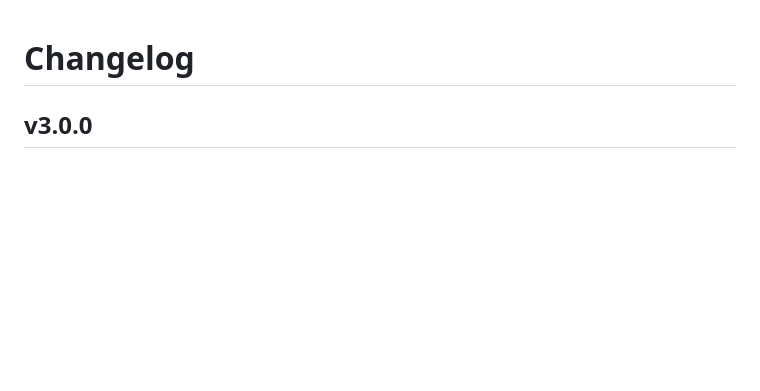
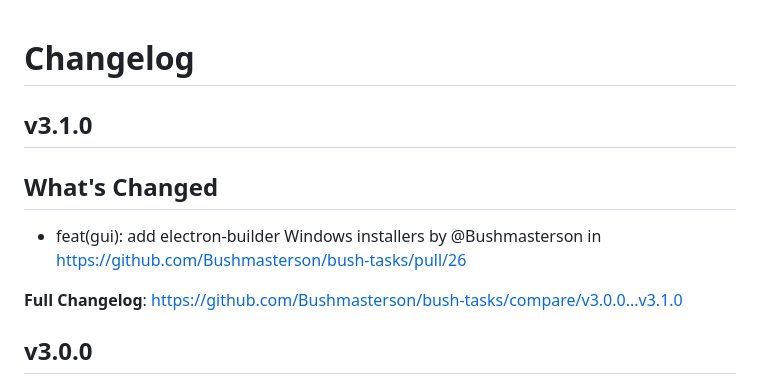
Before and after one commit to Bushmasterson/bush-tasks, a Markdown page: CHANGELOG.md, the part around the change. Rendered like a GitHub page; blank space fills up the shorter version.

Commit message:
chore: regenerate CHANGELOG.md

```diff
--- a/CHANGELOG.md
+++ b/CHANGELOG.md
@@ -1,4 +1,12 @@
 # Changelog
+
+## v3.1.0
+
+## What's Changed
+* feat(gui): add electron-builder Windows installers by @Bushmasterson in https://github.com/Bushmasterson/bush-tasks/pull/26
+
+
+**Full Changelog**: https://github.com/Bushmasterson/bush-tasks/compare/v3.0.0...v3.1.0
 
 ## v3.0.0
 
```
